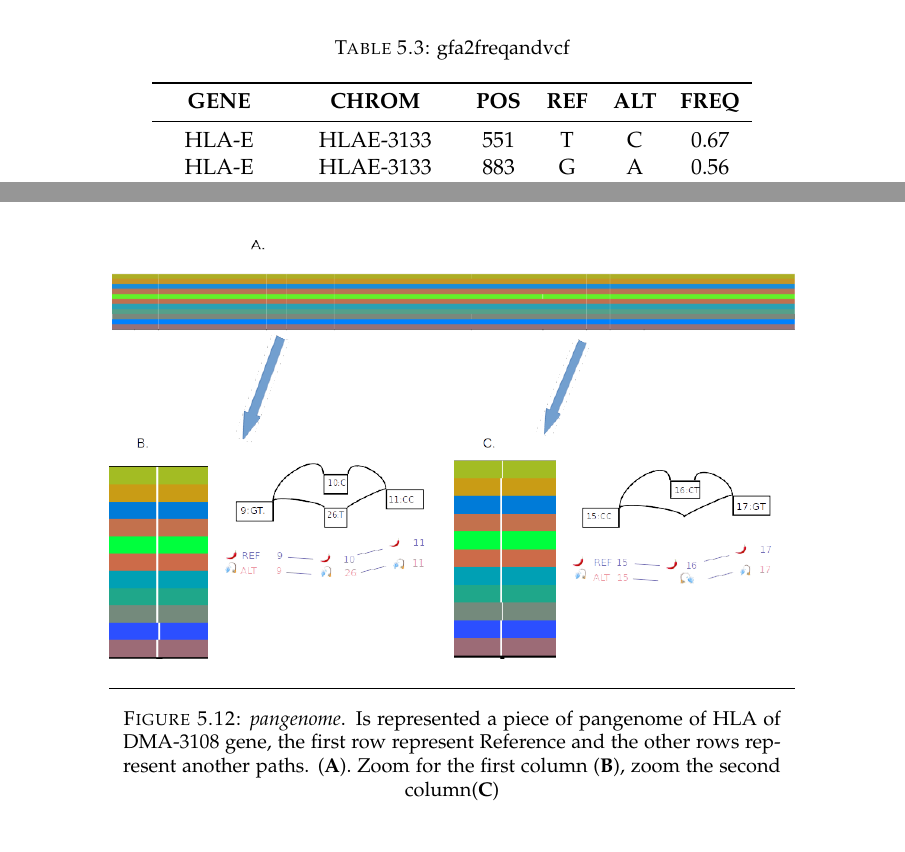
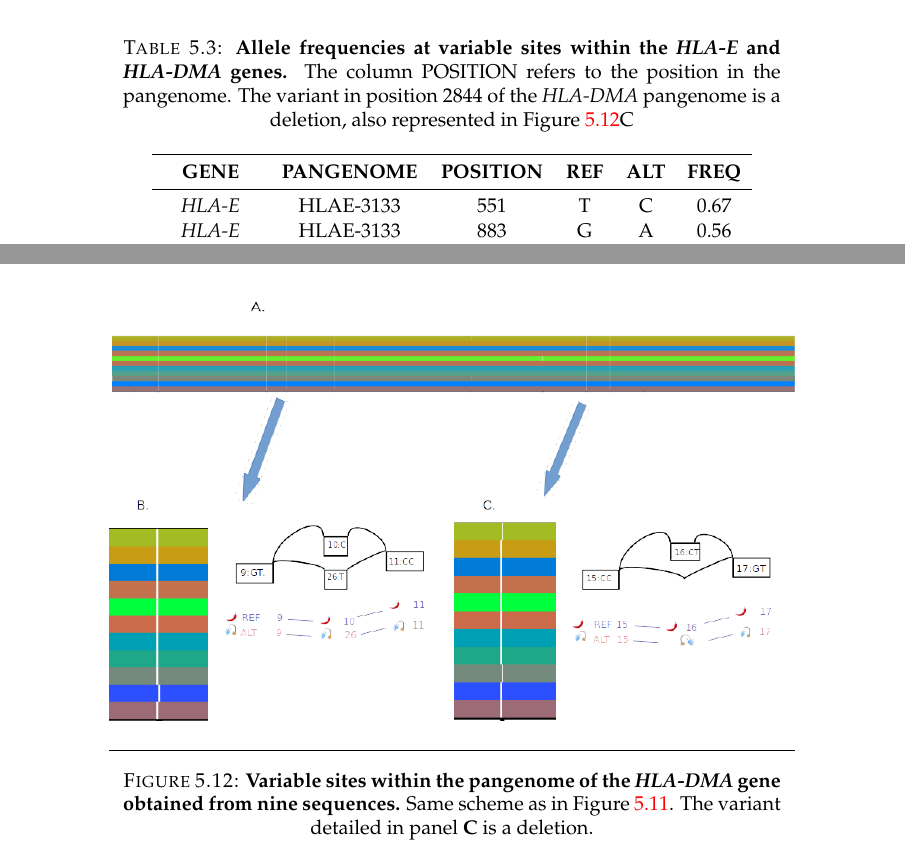
Before and after one commit to ezcn/tesiFlavia-20200227, a LaTeX thesis (Chapters/main.tex, which reads Chapters/Result_Candidate.tex): two parts of pages 44 and 46 of 61, joined at a grey line, cut at the place of the change. Compiled offline with pdfLaTeX.

Commit message:
Updates from Overleaf

```diff
--- a/Chapters/Result_Candidate.tex
+++ b/Chapters/Result_Candidate.tex
@@ -509,14 +509,15 @@ that an addition to current algorithm is required to handle complex bubbles. %(F
 
 {\small
 \begin{table}
-\caption{gfa2freqandvcf}
+\caption{\textbf{Allele frequencies at variable sites within the \textit{HLA-E} and \textit{HLA-DMA} genes.} The column POSITION refers to the position in the pangenome. The variant in position 2844 of the \textit{HLA-DMA} pangenome is a deletion, also represented in Figure \ref{fig:hla-dma.pdf}C}
 \label{tab:gfa2freqandvcf}
 \centering
 \begin{adjustbox}{width=0.70\textwidth}
 \begin{tabular}{c c c c c c}
 \toprule
-\tabhead {GENE} & \tabhead{CHROM} & \tabhead{POS} & \tabhead{REF} & \tabhead{ALT} & \tabhead{FREQ} \\
+\tabhead {GENE} & \tabhead{PANGENOME} & \tabhead{POSITION} & \tabhead{REF} & \tabhead{ALT} & \tabhead{FREQ} \\
 \midrule
-HLA-E & HLAE-3133 & 551 & T & C & 0.67\\
-HLA-E & HLAE-3133 & 883 & G & A & 0.56\\
-HLA-E & HLAE-3133 & 1141 & T & A & 0.11\\
+\textit{HLA-E} & HLAE-3133 & 551 & T & C & 0.67\\
+\textit{HLA-E} & HLAE-3133 & 883 & G & A & 0.56\\
+\textit{HLA-E} & HLAE-3133 & 1141 & T & A & 0.11\\
+\textit{HLA-E} & HLAE-3133 & 3904 & G & A & 0.67\\
@@ -554,7 +551,7 @@ Is represented a piece of pangenome of HLA-E, the first row represent Reference
 \centering
 \includegraphics[width=0.80\textwidth]{fig/HLA-DMA.png}
 \decoRule
-\caption{\textit{pangenome}. Is represented a piece of pangenome of HLA of DMA-3108 gene, the first row represent Reference and the other rows represent another paths. (\textbf{A}). Zoom for the first column  (\textbf{B}), zoom the second column(\textbf{C})}
+\caption{\textbf{Variable sites within the pangenome of the \textit{HLA-DMA} gene obtained from nine sequences.} Same scheme as in Figure \ref{fig:hla-e.pdf}. The variant detailed in panel \textbf{C} is a deletion.}
 \label{fig:hla-dma.pdf}
 \end{figure}
 
```
Also changed, not shown: Chapters/Conclusion.tex (+1 -1 lines), Chapters/Result_Candidate.tex (24 more changed lines).
